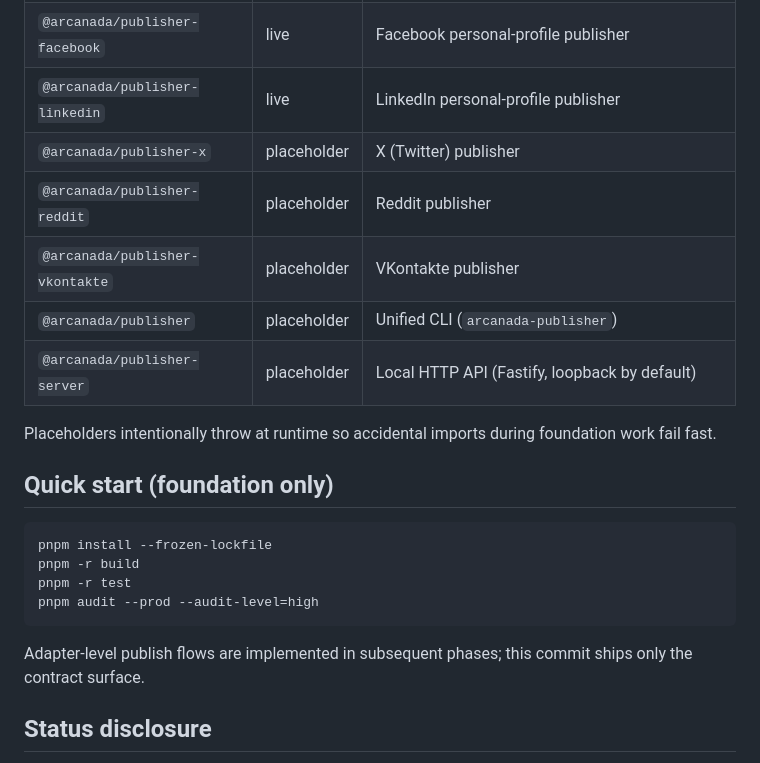
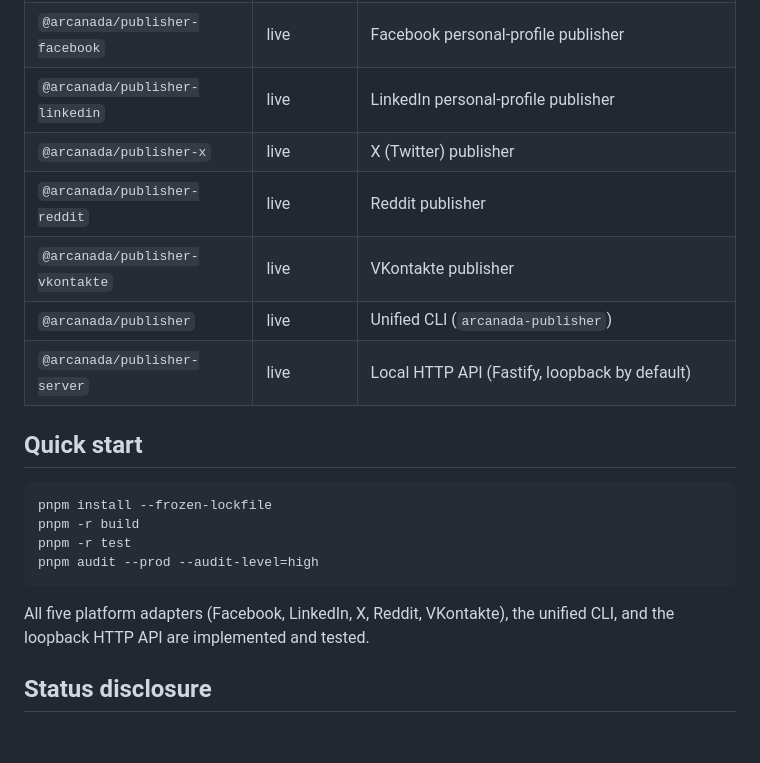
Before and after one commit to Arcanada-one/arcanada-publisher, a Markdown page: README.md, the part around the change. Rendered like a GitHub page; blank space fills up the shorter version.

Commit message:
docs(readme): flip x/reddit/vk/cli/server status placeholder→live
All five platform adapters, the unified CLI, and the loopback HTTP API are
now implemented and tested on main. Remove the stale foundation-only prose and
the placeholder-throw note.

````diff
--- a/README.md
+++ b/README.md
@@ -25,15 +25,14 @@ Operators automating their own social-media posting across several platforms tod
 | `@arcanada/publisher-core`      | foundation  | Adapter contract, result schemas, error taxonomy, profile manager, network guard |
 | `@arcanada/publisher-facebook`  | live        | Facebook personal-profile publisher                                              |
 | `@arcanada/publisher-linkedin`  | live        | LinkedIn personal-profile publisher                                              |
-| `@arcanada/publisher-x`         | placeholder | X (Twitter) publisher                                                            |
-| `@arcanada/publisher-reddit`    | placeholder | Reddit publisher                                                                 |
-| `@arcanada/publisher-vkontakte` | placeholder | VKontakte publisher                                                              |
-| `@arcanada/publisher`           | placeholder | Unified CLI (`arcanada-publisher`)                                               |
-| `@arcanada/publisher-server`    | placeholder | Local HTTP API (Fastify, loopback by default)                                    |
+| `@arcanada/publisher-x`         | live        | X (Twitter) publisher                                                            |
+| `@arcanada/publisher-reddit`    | live        | Reddit publisher                                                                 |
+| `@arcanada/publisher-vkontakte` | live        | VKontakte publisher                                                              |
+| `@arcanada/publisher`           | live        | Unified CLI (`arcanada-publisher`)                                               |
+| `@arcanada/publisher-server`    | live        | Local HTTP API (Fastify, loopback by default)                                    |
 
-Placeholders intentionally throw at runtime so accidental imports during foundation work fail fast.
 
-## Quick start (foundation only)
+## Quick start
 
 ```bash
 pnpm install --frozen-lockfile
@@ -42,7 +41,7 @@ pnpm -r test
 pnpm audit --prod --audit-level=high
 ```
 
-Adapter-level publish flows are implemented in subsequent phases; this commit ships only the contract surface.
+All five platform adapters (Facebook, LinkedIn, X, Reddit, VKontakte), the unified CLI, and the loopback HTTP API are implemented and tested.
 
 ## Status disclosure
 
````
